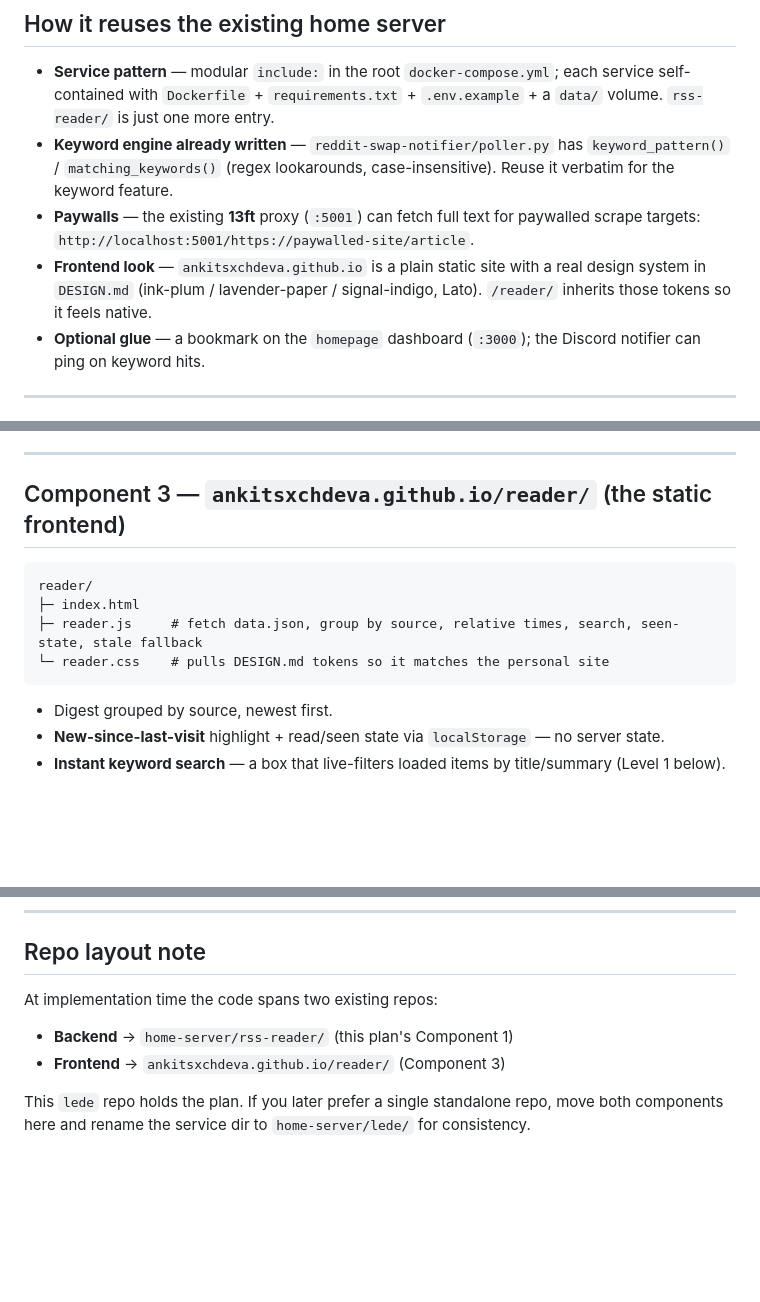
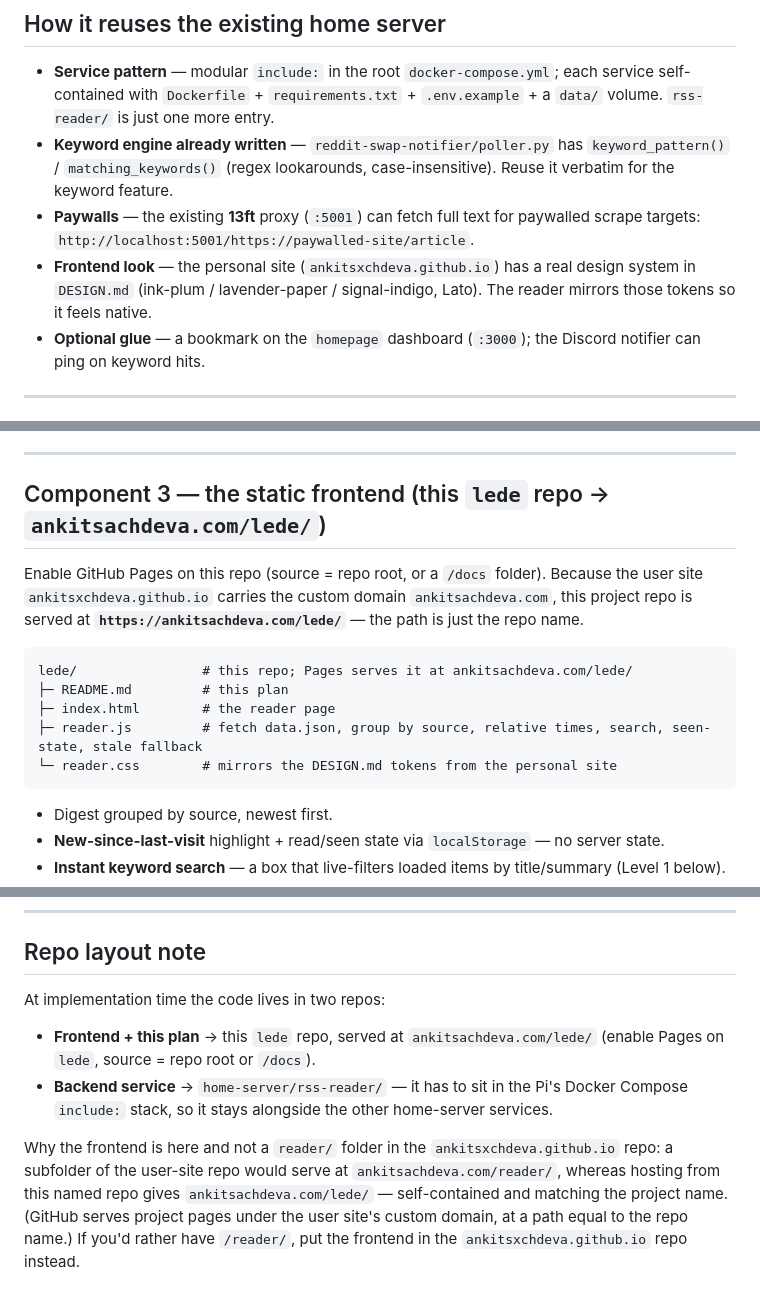
Before and after one commit to ankitsxchdeva/lede, a Markdown page: README.md, 3 parts joined by grey strips. Rendered like a GitHub page; blank space fills up the shorter version.

Commit message:
Fix Pages URL and custom domain in plan
- Frontend hosts from the lede repo itself → ankitsachdeva.com/lede/
  (project pages serve at a path equal to the repo name), not /reader/.
- Correct custom domain: ankitsachdeva.com (was mistakenly ankitsxchdeva.com).
- Document why /lede/ vs a /reader/ subfolder in the user-site repo.

Co-Authored-By: Claude Opus 4.8 (1M context) <noreply@anthropic.com>

````diff
--- a/README.md
+++ b/README.md
@@ -64,9 +64,9 @@ task on a timer plus a small FastAPI/uvicorn server. This mirrors the existing
   Reuse it verbatim for the keyword feature.
 - **Paywalls** — the existing **13ft** proxy (`:5001`) can fetch full text for paywalled
   scrape targets: `http://localhost:5001/https://paywalled-site/article`.
-- **Frontend look** — `ankitsxchdeva.github.io` is a plain static site with a real design
-  system in `DESIGN.md` (ink-plum / lavender-paper / signal-indigo, Lato). `/reader/`
-  inherits those tokens so it feels native.
+- **Frontend look** — the personal site (`ankitsxchdeva.github.io`) has a real design system
+  in `DESIGN.md` (ink-plum / lavender-paper / signal-indigo, Lato). The reader mirrors those
+  tokens so it feels native.
 - **Optional glue** — a bookmark on the `homepage` dashboard (`:3000`); the Discord notifier
   can ping on keyword hits.
 
@@ -180,13 +180,18 @@ sources:
 
 ---
 
-## Component 3 — `ankitsxchdeva.github.io/reader/` (the static frontend)
+## Component 3 — the static frontend (this `lede` repo → `ankitsachdeva.com/lede/`)
+
+Enable GitHub Pages on this repo (source = repo root, or a `/docs` folder). Because the user
+site `ankitsxchdeva.github.io` carries the custom domain `ankitsachdeva.com`, this project repo
+is served at **`https://ankitsachdeva.com/lede/`** — the path is just the repo name.
 
 ```
-reader/
-├─ index.html
-├─ reader.js     # fetch data.json, group by source, relative times, search, seen-state, stale fallback
-└─ reader.css    # pulls DESIGN.md tokens so it matches the personal site
+lede/                # this repo; Pages serves it at ankitsachdeva.com/lede/
+├─ README.md         # this plan
+├─ index.html        # the reader page
+├─ reader.js         # fetch data.json, group by source, relative times, search, seen-state, stale fallback
+└─ reader.css        # mirrors the DESIGN.md tokens from the personal site
 ```
 
 - Digest grouped by source, newest first.
@@ -284,10 +289,16 @@ that can be filled in incrementally, since adding feeds is a one-file edit.
 
 ## Repo layout note
 
-At implementation time the code spans two existing repos:
+At implementation time the code lives in two repos:
 
-- **Backend** → `home-server/rss-reader/` (this plan's Component 1)
-- **Frontend** → `ankitsxchdeva.github.io/reader/` (Component 3)
+- **Frontend + this plan** → this `lede` repo, served at `ankitsachdeva.com/lede/`
+  (enable Pages on `lede`, source = repo root or `/docs`).
+- **Backend service** → `home-server/rss-reader/` — it has to sit in the Pi's Docker Compose
+  `include:` stack, so it stays alongside the other home-server services.
 
-This `lede` repo holds the plan. If you later prefer a single standalone repo, move both
-components here and rename the service dir to `home-server/lede/` for consistency.
+Why the frontend is here and not a `reader/` folder in the `ankitsxchdeva.github.io` repo:
+a subfolder of the user-site repo would serve at `ankitsachdeva.com/reader/`, whereas hosting
+from this named repo gives `ankitsachdeva.com/lede/` — self-contained and matching the project
+name. (GitHub serves project pages under the user site's custom domain, at a path equal to the
+repo name.) If you'd rather have `/reader/`, put the frontend in the `ankitsxchdeva.github.io`
+repo instead.
````
Also changed, not shown: other parts of README.md (+7 -7 lines).
